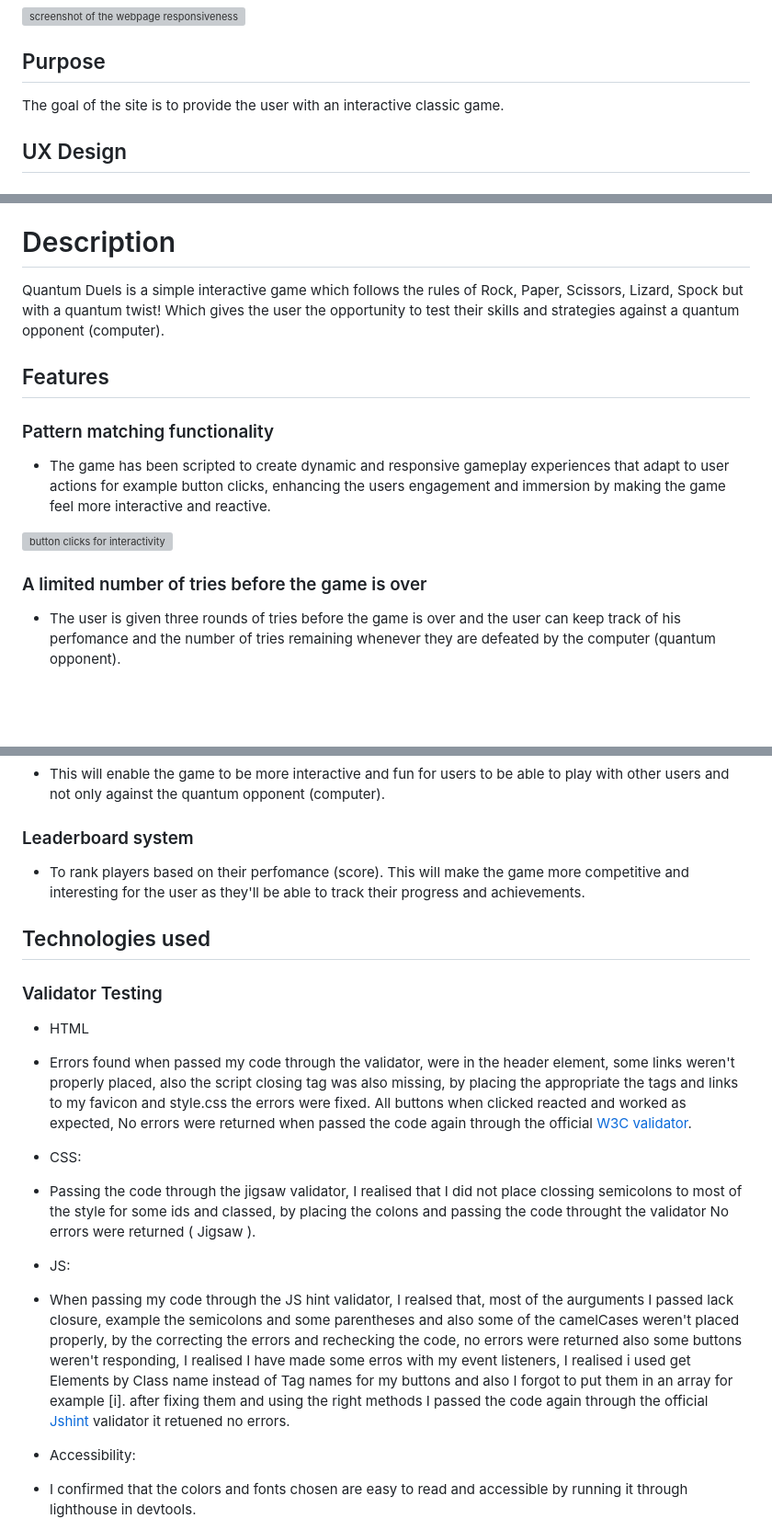
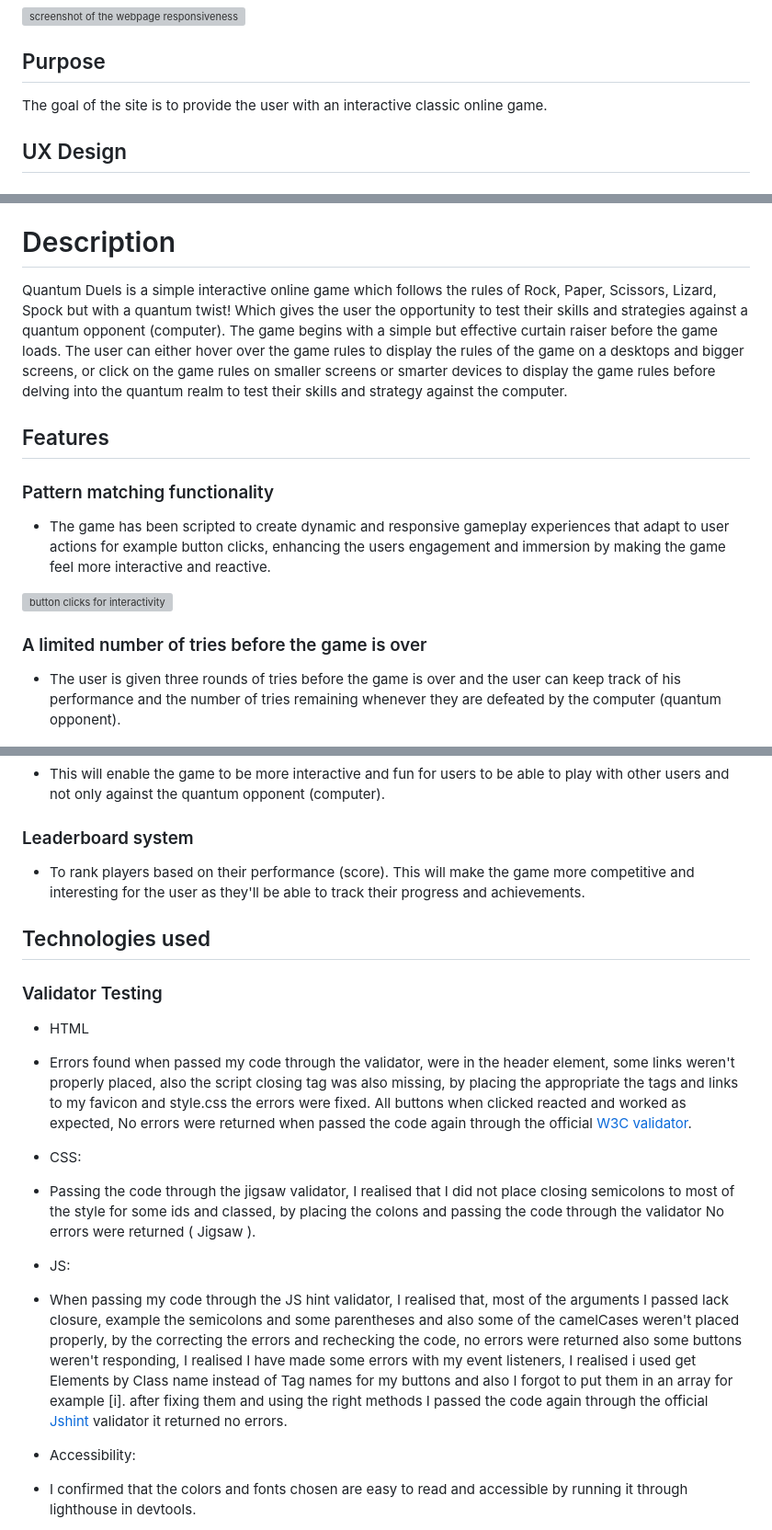
Before and after one commit to Code-Institute-Submissions/michael-takyi23-Quantum-Duels, a Markdown page: README.md, 3 parts joined by grey strips. Shown at 92% size. GitHub-like rendering; blank space fills up the shorter version; grey boxes are pictures that could not be loaded.

```diff
--- a/README.md
+++ b/README.md
@@ -6,7 +6,7 @@ Welcome to Quantum Duels, a modern take on the classic Rock, Paper, Scissors gam
 
 ## Purpose
 
-The goal of the site is to provide the user with an interactive classic game.
+The goal of the site is to provide the user with an interactive classic online game.
 
 ## UX Design
 
@@ -27,7 +27,7 @@ The goal of the site is to provide the user with an interactive classic game.
 
 # Description
 
-Quantum Duels is a simple interactive game which follows the rules of Rock, Paper, Scissors, Lizard, Spock but with a quantum twist! Which gives the user the opportunity to test their skills and strategies against a quantum opponent (computer).
+Quantum Duels is a simple interactive online game which follows the rules of Rock, Paper, Scissors, Lizard, Spock but with a quantum twist! Which gives the user the opportunity to test their skills and strategies against a quantum opponent (computer). The game begins with a simple but effective curtain raiser before the game loads. The user can either hover over the game rules to display the rules of the game on a desktops and bigger screens, or click on the game rules on smaller screens or smarter devices to display the game rules before delving into the quantum realm to test their skills and strategy against the computer.
 
 ## Features
 
@@ -39,7 +39,7 @@ Quantum Duels is a simple interactive game which follows the rules of Rock, Pape
 
 ### A limited number of tries before the game is over
 
-- The user is given three rounds of tries before the game is over and the user can keep track of his perfomance and the number of tries remaining whenever they are defeated by the computer (quantum opponent).
+- The user is given three rounds of tries before the game is over and the user can keep track of his performance and the number of tries remaining whenever they are defeated by the computer (quantum opponent).
 
 ![Limited number of tries "three"](assets/images/duel-outcome-rounds.png)
 
@@ -85,7 +85,7 @@ Balsamiq was used to create the wireframes during the design process.
 
 ### Leaderboard system
 
-- To rank players based on their perfomance (score). This will make the game more competitive and interesting for the user as they'll be able to track their progress and achievements.
+- To rank players based on their performance (score). This will make the game more competitive and interesting for the user as they'll be able to track their progress and achievements.
 
 ## Technologies used
 
@@ -95,11 +95,11 @@ Balsamiq was used to create the wireframes during the design process.
 - Errors found when passed my code through the validator, were in the header element, some links weren't properly placed, also the script closing tag was also missing, by placing the appropriate the tags and links to my favicon and style.css the errors were fixed. All buttons when clicked reacted and worked as expected, No errors were returned when passed the code again through the official [W3C validator](https://validator.w3.org/).
 
 - CSS:
-- Passing the code through the jigsaw validator, I realised that I did not place clossing semicolons to most of the style for some ids and classed, by placing the colons and passing the code throught the validator No errors were returned ( Jigsaw ).
+- Passing the code through the jigsaw validator, I realised that I did not place closing semicolons to most of the style for some ids and classed, by placing the colons and passing the code through the validator No errors were returned ( Jigsaw ).
 
 - JS:
-- When passing my code through the JS hint validator, I realsed that, most of the aurguments I passed lack closure, example the semicolons and some parentheses and also some of the camelCases weren't placed properly, by the correcting the errors and rechecking the code, no errors were returned also some buttons weren't responding, I realised I have made some erros with my event listeners, I realised i used get Elements by Class name instead of Tag names for my buttons and also I forgot to put them in an array for example [i].
- after fixing them and using the right methods I passed the code again through the official [Jshint](https://jshint.com/) validator it retuened no errors.
+- When passing my code through the JS hint validator, I realised that, most of the arguments I passed lack closure, example the semicolons and some parentheses and also some of the camelCases weren't placed properly, by the correcting the errors and rechecking the code, no errors were returned also some buttons weren't responding, I realised I have made some errors with my event listeners, I realised i used get Elements by Class name instead of Tag names for my buttons and also I forgot to put them in an array for example [i].
+ after fixing them and using the right methods I passed the code again through the official [Jshint](https://jshint.com/) validator it returned no errors.
 
 - Accessibility:
 - I confirmed that the colors and fonts chosen are easy to read and accessible by running it through lighthouse in devtools.
```
Also changed, not shown: other parts of README.md (+7 -3 lines).
